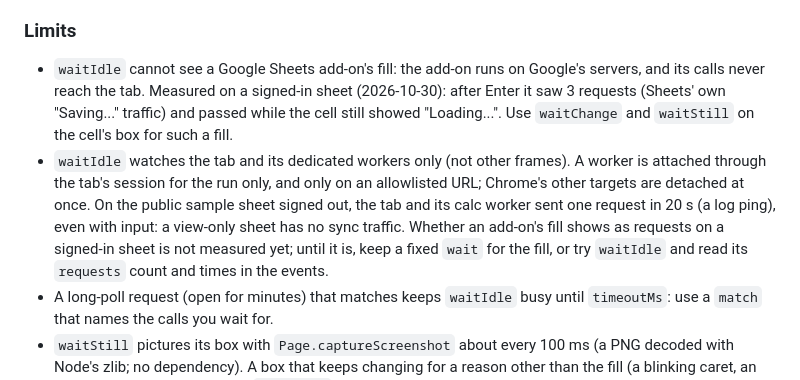
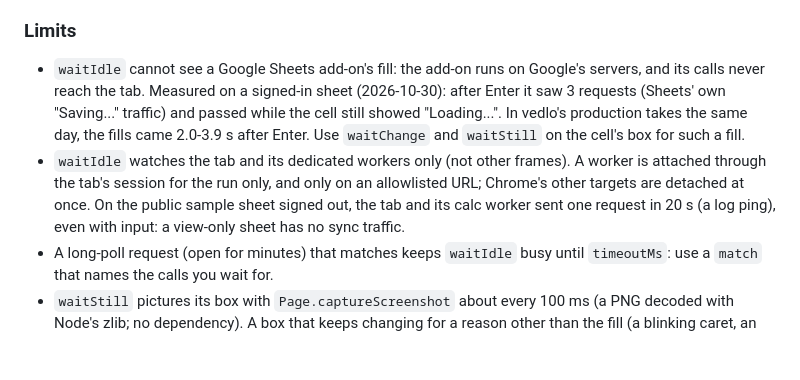
Before and after one commit to agentwatch-sh/agent-browser, a Markdown page: README.md, the part around the change. Rendered like a GitHub page; blank space fills up the shorter version.

Commit message:
docs(readme): drop the stale 'not measured yet' waitIdle sentence; add the measured fill times

```diff
--- a/README.md
+++ b/README.md
@@ -321,14 +321,13 @@ tab forward (`Page.bringToFront` would activate Chrome and switch the operator's
 
 - `waitIdle` cannot see a Google Sheets add-on's fill: the add-on runs on Google's servers, and its calls
   never reach the tab. Measured on a signed-in sheet (2026-10-30): after Enter it saw 3 requests (Sheets'
-  own "Saving..." traffic) and passed while the cell still showed "Loading...". Use `waitChange` and
-  `waitStill` on the cell's box for such a fill.
+  own "Saving..." traffic) and passed while the cell still showed "Loading...". In vedlo's production
+  takes the same day, the fills came 2.0-3.9 s after Enter. Use `waitChange` and `waitStill` on the
+  cell's box for such a fill.
 - `waitIdle` watches the tab and its dedicated workers only (not other frames). A worker is attached
   through the tab's session for the run only, and only on an allowlisted URL; Chrome's other targets are
   detached at once. On the public sample sheet signed out, the tab and its calc worker sent one request
-  in 20 s (a log ping), even with input: a view-only sheet has no sync traffic. Whether an add-on's
-  fill shows as requests on a signed-in sheet is not measured yet; until it is, keep a fixed `wait`
-  for the fill, or try `waitIdle` and read its `requests` count and times in the events.
+  in 20 s (a log ping), even with input: a view-only sheet has no sync traffic.
 - A long-poll request (open for minutes) that matches keeps `waitIdle` busy until `timeoutMs`: use a
   `match` that names the calls you wait for.
 - `waitStill` pictures its box with `Page.captureScreenshot` about every 100 ms (a PNG decoded with
```
